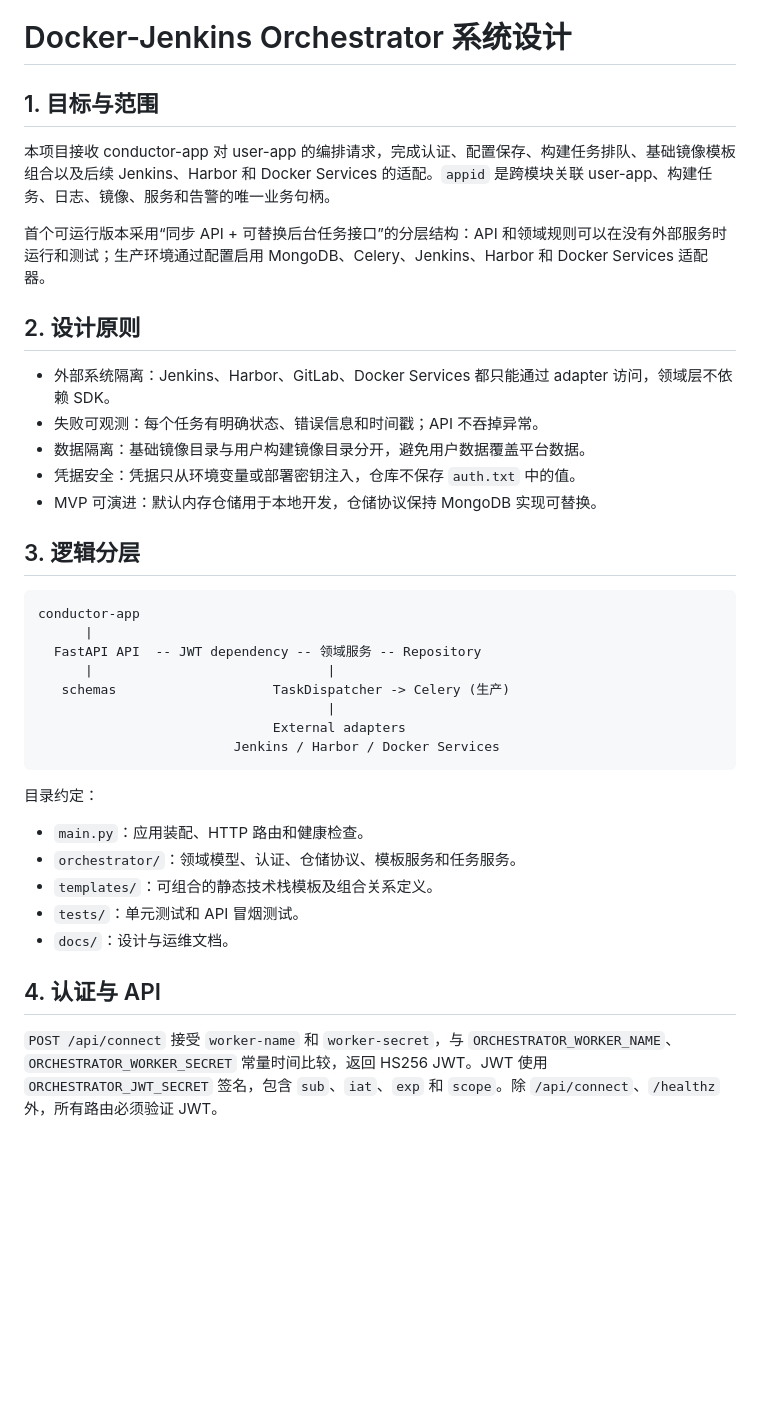
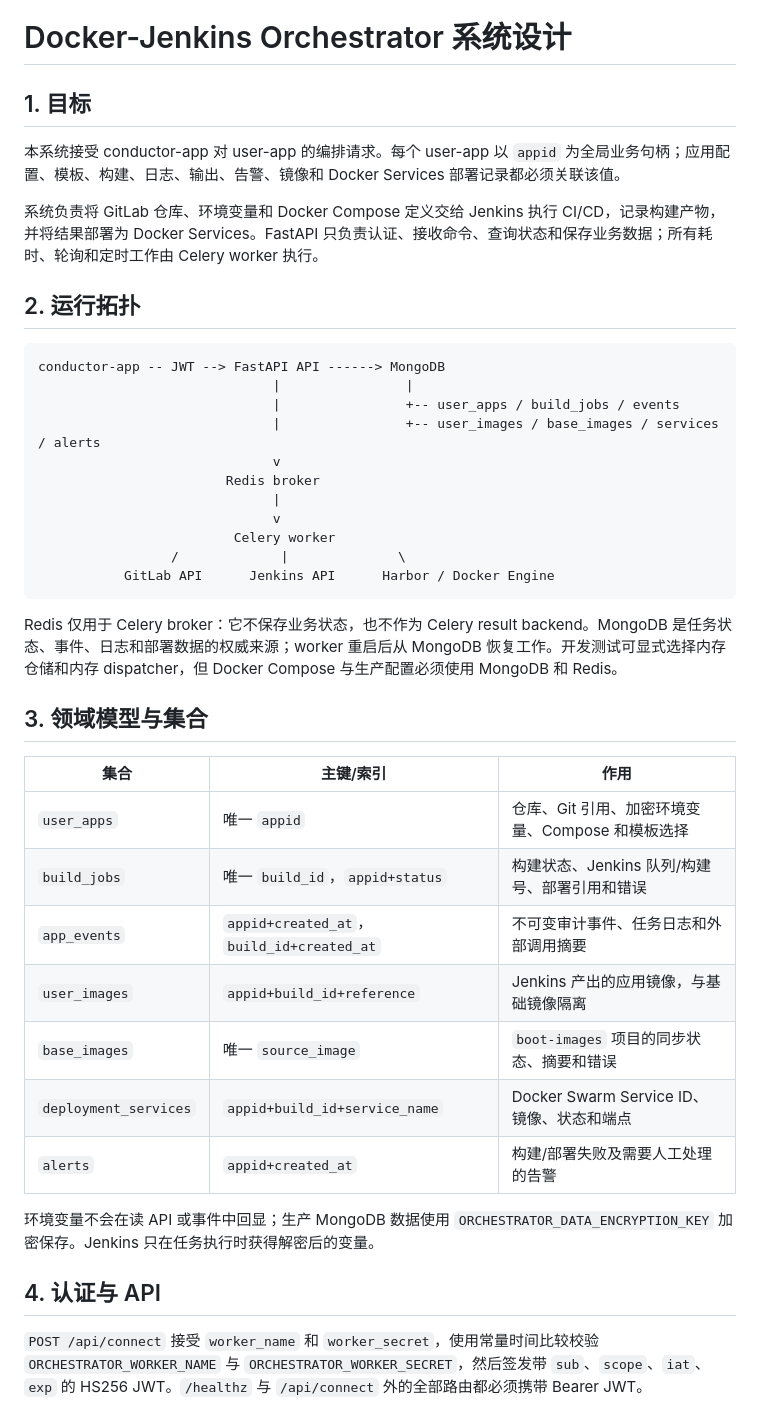
Before and after one commit to zl875136491/docker-jenkins-orchestrator, a Markdown page: docs/architecture.md, the part around one of its changes. Rendered like a GitHub page; blank space fills up the shorter version.

````diff
--- a/docs/architecture.md
+++ b/docs/architecture.md
@@ -1,41 +1,44 @@
 # Docker-Jenkins Orchestrator 系统设计
 
-## 1. 目标与范围
+## 1. 目标
 
-本项目接收 conductor-app 对 user-app 的编排请求，完成认证、配置保存、构建任务排队、基础镜像模板组合以及后续 Jenkins、Harbor 和 Docker Services 的适配。`appid` 是跨模块关联 user-app、构建任务、日志、镜像、服务和告警的唯一业务句柄。
+本系统接受 conductor-app 对 user-app 的编排请求。每个 user-app 以 `appid` 为全局业务句柄；应用配置、模板、构建、日志、输出、告警、镜像和 Docker Services 部署记录都必须关联该值。
 
-首个可运行版本采用“同步 API + 可替换后台任务接口”的分层结构：API 和领域规则可以在没有外部服务时运行和测试；生产环境通过配置启用 MongoDB、Celery、Jenkins、Harbor 和 Docker Services 适配器。
+系统负责将 GitLab 仓库、环境变量和 Docker Compose 定义交给 Jenkins 执行 CI/CD，记录构建产物，并将结果部署为 Docker Services。FastAPI 只负责认证、接收命令、查询状态和保存业务数据；所有耗时、轮询和定时工作由 Celery worker 执行。
 
-## 2. 设计原则
-
-- 外部系统隔离：Jenkins、Harbor、GitLab、Docker Services 都只能通过 adapter 访问，领域层不依赖 SDK。
-- 失败可观测：每个任务有明确状态、错误信息和时间戳；API 不吞掉异常。
-- 数据隔离：基础镜像目录与用户构建镜像目录分开，避免用户数据覆盖平台数据。
-- 凭据安全：凭据只从环境变量或部署密钥注入，仓库不保存 `auth.txt` 中的值。
-- MVP 可演进：默认内存仓储用于本地开发，仓储协议保持 MongoDB 实现可替换。
-
-## 3. 逻辑分层
+## 2. 运行拓扑
 
 ```text
-conductor-app
-      |
-  FastAPI API  -- JWT dependency -- 领域服务 -- Repository
-      |                              |
-   schemas                    TaskDispatcher -> Celery (生产)
-                                     |
-                              External adapters
-                         Jenkins / Harbor / Docker Services
+conductor-app -- JWT --> FastAPI API ------> MongoDB
+                              |                |
+                              |                +-- user_apps / build_jobs / events
+                              |                +-- user_images / base_images / services / alerts
+                              v
+                        Redis broker
+                              |
+                              v
+                         Celery worker
+                 /             |              \
+           GitLab API      Jenkins API      Harbor / Docker Engine
 ```
 
-目录约定：
+Redis 仅用于 Celery broker：它不保存业务状态，也不作为 Celery result backend。MongoDB 是任务状态、事件、日志和部署数据的权威来源；worker 重启后从 MongoDB 恢复工作。开发测试可显式选择内存仓储和内存 dispatcher，但 Docker Compose 与生产配置必须使用 MongoDB 和 Redis。
 
-- `main.py`：应用装配、HTTP 路由和健康检查。
-- `orchestrator/`：领域模型、认证、仓储协议、模板服务和任务服务。
-- `templates/`：可组合的静态技术栈模板及组合关系定义。
-- `tests/`：单元测试和 API 冒烟测试。
-- `docs/`：设计与运维文档。
+## 3. 领域模型与集合
+
+| 集合 | 主键/索引 | 作用 |
+|---|---|---|
+| `user_apps` | 唯一 `appid` | 仓库、Git 引用、加密环境变量、Compose 和模板选择 |
+| `build_jobs` | 唯一 `build_id`，`appid+status` | 构建状态、Jenkins 队列/构建号、部署引用和错误 |
+| `app_events` | `appid+created_at`，`build_id+created_at` | 不可变审计事件、任务日志和外部调用摘要 |
+| `user_images` | `appid+build_id+reference` | Jenkins 产出的应用镜像，与基础镜像隔离 |
+| `base_images` | 唯一 `source_image` | `boot-images` 项目的同步状态、摘要和错误 |
+| `deployment_services` | `appid+build_id+service_name` | Docker Swarm Service ID、镜像、状态和端点 |
+| `alerts` | `appid+created_at` | 构建/部署失败及需要人工处理的告警 |
+
+环境变量不会在读 API 或事件中回显；生产 MongoDB 数据使用 `ORCHESTRATOR_DATA_ENCRYPTION_KEY` 加密保存。Jenkins 只在任务执行时获得解密后的变量。
 
 ## 4. 认证与 API
 
-`POST /api/connect` 接受 `worker-name` 和 `worker-secret`，与 `ORCHESTRATOR_WORKER_NAME`、`ORCHESTRATOR_WORKER_SECRET` 常量时间比较，返回 HS256 JWT。JWT 使用 `ORCHESTRATOR_JWT_SECRET` 签名，包含 `sub`、`iat`、`exp` 和 `scope`。除 `/api/connect`、`/healthz` 外，所有路由必须验证 JWT。
+`POST /api/connect` 接受 `worker_name` 和 `worker_secret`，使用常量时间比较校验 `ORCHESTRATOR_WORKER_NAME` 与 `ORCHESTRATOR_WORKER_SECRET`，然后签发带 `sub`、`scope`、`iat`、`exp` 的 HS256 JWT。`/healthz` 与 `/api/connect` 外的全部路由都必须携带 Bearer JWT。
 
````
Also changed, not shown: other parts of docs/architecture.md (+65 -42 lines).
